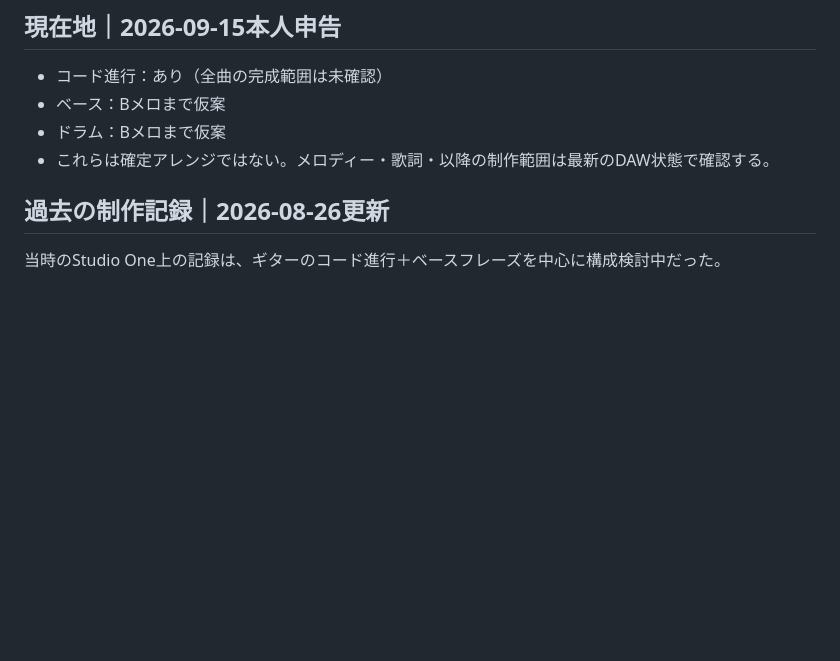
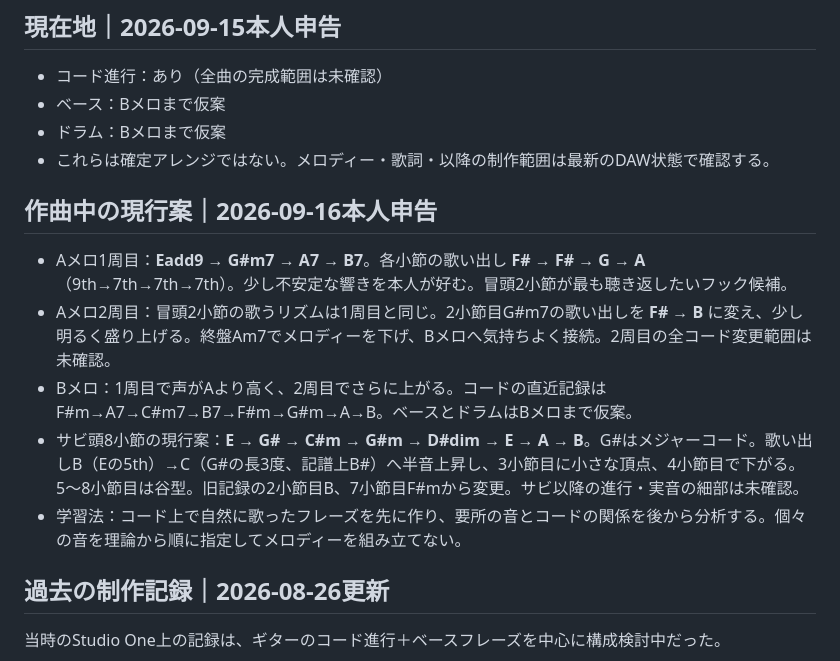
Before and after one commit to tomoaki16/songwriting-study, a Markdown page: songs/song01.md, the part around the change. Drawn GitHub-style; blank space fills up the shorter version.

Commit message:
Record Sep 16 Song 01 melodic contours and revised chords

```diff
--- a/songs/song01.md
+++ b/songs/song01.md
@@ -8,6 +8,14 @@ Status: Structuring
 - ベース：Bメロまで仮案
 - ドラム：Bメロまで仮案
 - これらは確定アレンジではない。メロディー・歌詞・以降の制作範囲は最新のDAW状態で確認する。
+
+## 作曲中の現行案｜2026-09-16本人申告
+
+- Aメロ1周目：**Eadd9 → G#m7 → A7 → B7**。各小節の歌い出し **F# → F# → G → A**（9th→7th→7th→7th）。少し不安定な響きを本人が好む。冒頭2小節が最も聴き返したいフック候補。
+- Aメロ2周目：冒頭2小節の歌うリズムは1周目と同じ。2小節目G#m7の歌い出しを **F# → B** に変え、少し明るく盛り上げる。終盤Am7でメロディーを下げ、Bメロへ気持ちよく接続。2周目の全コード変更範囲は未確認。
+- Bメロ：1周目で声がAより高く、2周目でさらに上がる。コードの直近記録は F#m→A7→C#m7→B7→F#m→G#m→A→B。ベースとドラムはBメロまで仮案。
+- サビ頭8小節の現行案：**E → G# → C#m → G#m → D#dim → E → A → B**。G#はメジャーコード。歌い出しB（Eの5th）→C（G#の長3度、記譜上B#）へ半音上昇し、3小節目に小さな頂点、4小節目で下がる。5〜8小節目は谷型。旧記録の2小節目B、7小節目F#mから変更。サビ以降の進行・実音の細部は未確認。
+- 学習法：コード上で自然に歌ったフレーズを先に作り、要所の音とコードの関係を後から分析する。個々の音を理論から順に指定してメロディーを組み立てない。
 
 ## 過去の制作記録｜2026-08-26更新
 当時のStudio One上の記録は、ギターのコード進行＋ベースフレーズを中心に構成検討中だった。
```
